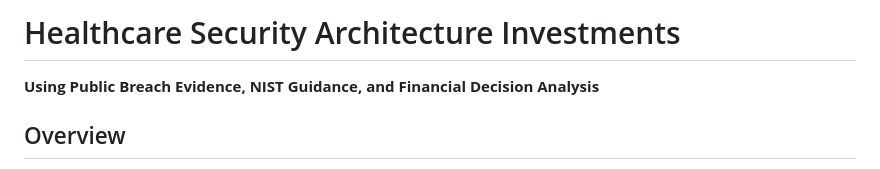
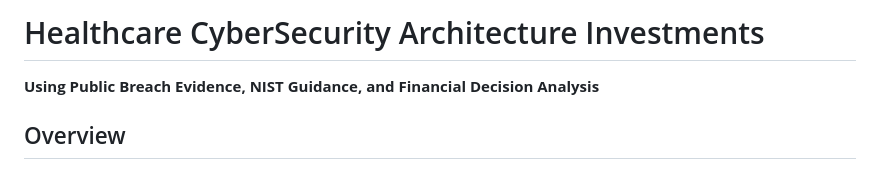
Before and after one commit to rachelletecharchitect01-star/security-architecture-capstone, a Markdown page: README.md, the part around the change. Drawn GitHub-style.

Commit message:
Update project title to 'Healthcare CyberSecurity'

```diff
--- a/README.md
+++ b/README.md
@@ -1,4 +1,4 @@
-# Healthcare Security Architecture Investments
+# Healthcare CyberSecurity Architecture Investments
 
 **Using Public Breach Evidence, NIST Guidance, and Financial Decision Analysis**
 
```
